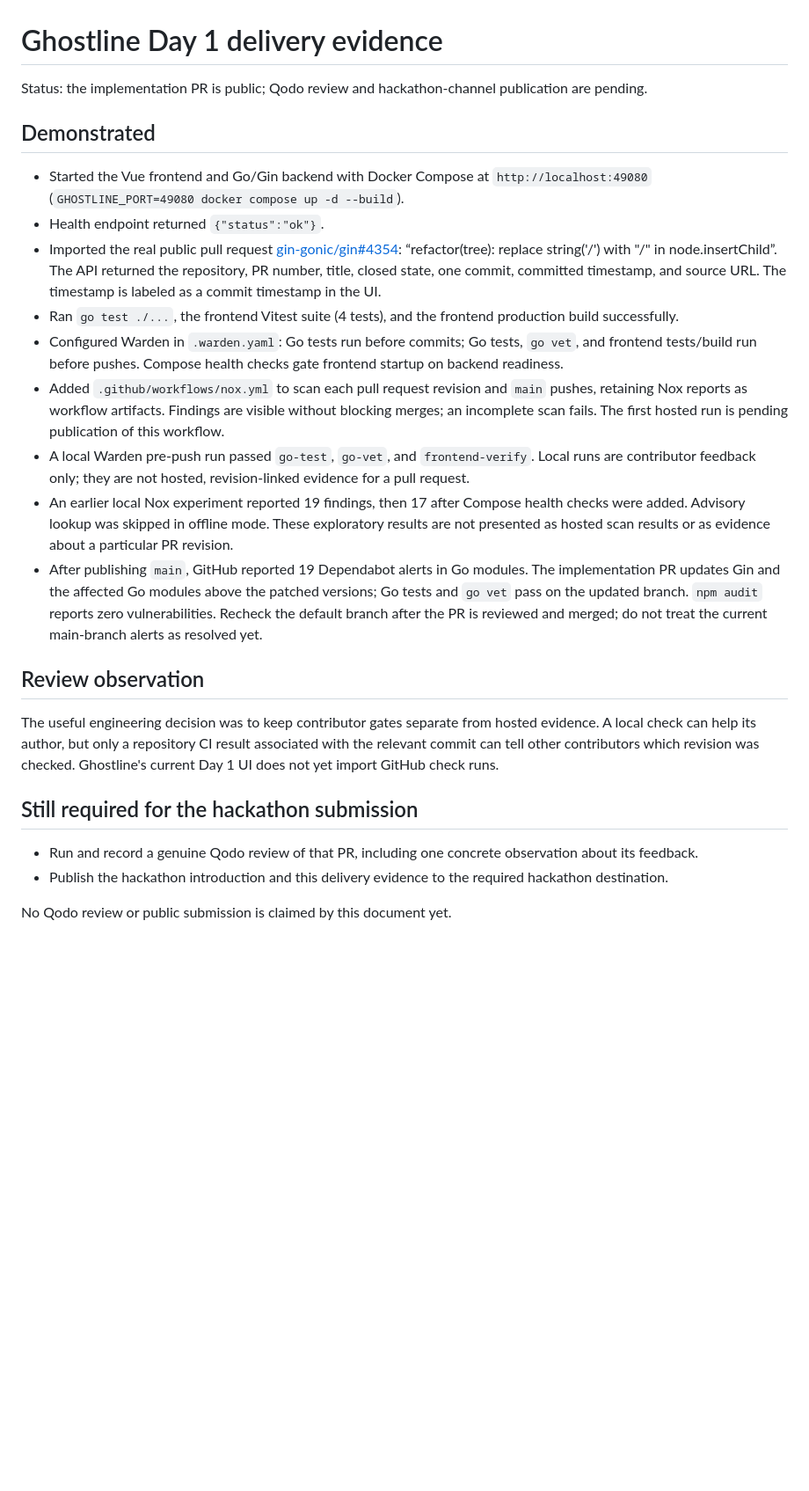
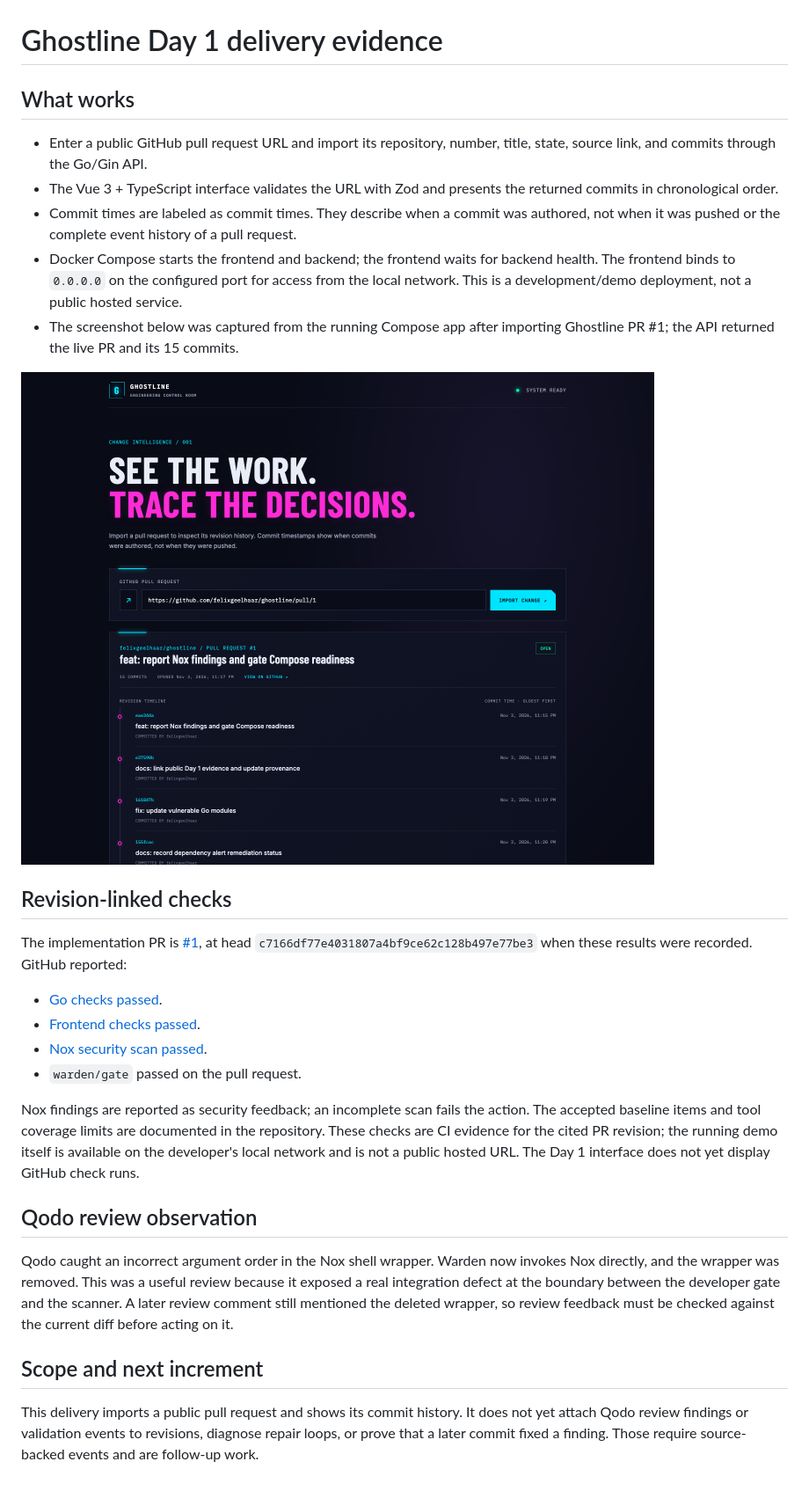
Before and after one commit to felixgeelhaar/ghostline, a Markdown page: docs/day-1-evidence.md, the part around the change. Shown at 88% size. GitHub-like rendering; pictures changed too: docs/assets/day-1-pr-timeline.png (added); blank space fills up the shorter version.

```diff
--- a/docs/day-1-evidence.md
+++ b/docs/day-1-evidence.md
@@ -1,26 +1,30 @@
 # Ghostline Day 1 delivery evidence
 
-Status: the implementation PR is public; Qodo review and hackathon-channel publication are pending.
+## What works
 
-## Demonstrated
+- Enter a public GitHub pull request URL and import its repository, number, title, state, source link, and commits through the Go/Gin API.
+- The Vue 3 + TypeScript interface validates the URL with Zod and presents the returned commits in chronological order.
+- Commit times are labeled as commit times. They describe when a commit was authored, not when it was pushed or the complete event history of a pull request.
+- Docker Compose starts the frontend and backend; the frontend waits for backend health. The frontend binds to `0.0.0.0` on the configured port for access from the local network. This is a development/demo deployment, not a public hosted service.
+- The screenshot below was captured from the running Compose app after importing Ghostline PR #1; the API returned the live PR and its 15 commits.
 
-- Started the Vue frontend and Go/Gin backend with Docker Compose at `http://localhost:49080` (`GHOSTLINE_PORT=49080 docker compose up -d --build`).
-- Health endpoint returned `{"status":"ok"}`.
-- Imported the real public pull request [gin-gonic/gin#4354](https://github.com/gin-gonic/gin/pull/4354): “refactor(tree): replace string('/') with \"/\" in node.insertChild”. The API returned the repository, PR number, title, closed state, one commit, committed timestamp, and source URL. The timestamp is labeled as a commit timestamp in the UI.
-- Ran `go test ./...`, the frontend Vitest suite (4 tests), and the frontend production build successfully.
-- Configured Warden in `.warden.yaml`: Go tests run before commits; Go tests, `go vet`, and frontend tests/build run before pushes. Compose health checks gate frontend startup on backend readiness.
-- Added `.github/workflows/nox.yml` to scan each pull request revision and `main` pushes, retaining Nox reports as workflow artifacts. Findings are visible without blocking merges; an incomplete scan fails. The first hosted run is pending publication of this workflow.
-- A local Warden pre-push run passed `go-test`, `go-vet`, and `frontend-verify`. Local runs are contributor feedback only; they are not hosted, revision-linked evidence for a pull request.
-- An earlier local Nox experiment reported 19 findings, then 17 after Compose health checks were added. Advisory lookup was skipped in offline mode. These exploratory results are not presented as hosted scan results or as evidence about a particular PR revision.
-- After publishing `main`, GitHub reported 19 Dependabot alerts in Go modules. The implementation PR updates Gin and the affected Go modules above the patched versions; Go tests and `go vet` pass on the updated branch. `npm audit` reports zero vulnerabilities. Recheck the default branch after the PR is reviewed and merged; do not treat the current main-branch alerts as resolved yet.
+![Ghostline showing the imported PR #1 and its commit timeline](assets/day-1-pr-timeline.png)
 
-## Review observation
+## Revision-linked checks
 
-The useful engineering decision was to keep contributor gates separate from hosted evidence. A local check can help its author, but only a repository CI result associated with the relevant commit can tell other contributors which revision was checked. Ghostline's current Day 1 UI does not yet import GitHub check runs.
+The implementation PR is [#1](https://github.com/felixgeelhaar/ghostline/pull/1), at head `c7166df77e4031807a4bf9ce62c128b497e77be3` when these results were recorded. GitHub reported:
 
-## Still required for the hackathon submission
+- [Go checks passed](https://github.com/felixgeelhaar/ghostline/actions/runs/41788813200/job/126437100704).
+- [Frontend checks passed](https://github.com/felixgeelhaar/ghostline/actions/runs/41788813200/job/126437101026).
+- [Nox security scan passed](https://github.com/felixgeelhaar/ghostline/actions/runs/41788813168/job/126437100341).
+- `warden/gate` passed on the pull request.
 
-- Run and record a genuine Qodo review of that PR, including one concrete observation about its feedback.
-- Publish the hackathon introduction and this delivery evidence to the required hackathon destination.
+Nox findings are reported as security feedback; an incomplete scan fails the action. The accepted baseline items and tool coverage limits are documented in the repository. These checks are CI evidence for the cited PR revision; the running demo itself is available on the developer's local network and is not a public hosted URL. The Day 1 interface does not yet display GitHub check runs.
 
-No Qodo review or public submission is claimed by this document yet.
+## Qodo review observation
+
+Qodo caught an incorrect argument order in the Nox shell wrapper. Warden now invokes Nox directly, and the wrapper was removed. This was a useful review because it exposed a real integration defect at the boundary between the developer gate and the scanner. A later review comment still mentioned the deleted wrapper, so review feedback must be checked against the current diff before acting on it.
+
+## Scope and next increment
+
+This delivery imports a public pull request and shows its commit history. It does not yet attach Qodo review findings or validation events to revisions, diagnose repair loops, or prove that a later commit fixed a finding. Those require source-backed events and are follow-up work.
```
Also changed, not shown: docs/hackathon-introduction.md (+7 -9 lines).
